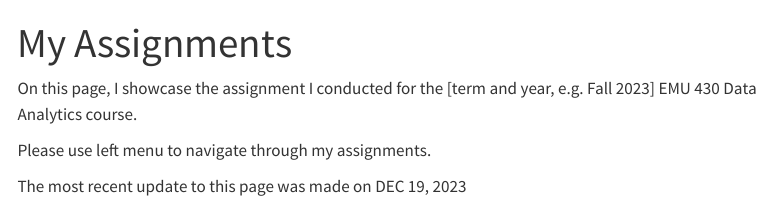
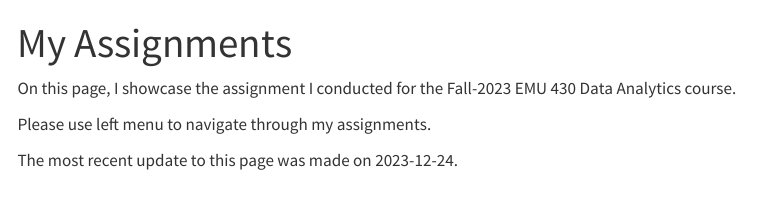
Before and after one commit to emu-hacettepe-analytics/emu430-fall2023-omerfee, a Quarto document (assignments.qmd): the page in a window 1100 px wide, from its top. Rendered offline with R 4.5, knitr and Pandoc in place of Quarto, with nearby package versions; menus at the side of the page are left out.

Commit message:
add dynamic date on assignments

````diff
--- a/assignments.qmd
+++ b/assignments.qmd
@@ -2,8 +2,12 @@
 title: "My Assignments"
 ---
 
-On this page, I showcase the assignment I conducted for the [term and year, e.g. Fall 2023] EMU 430 Data Analytics course.
+On this page, I showcase the assignment I conducted for the Fall-2023 EMU 430 Data Analytics course.
 
 Please use left menu to navigate through my assignments.
 
-The most recent update to this page was made on DEC 19, 2023
+```{r, message=FALSE, echo=FALSE}
+date <- Sys.Date()
+```
+
+The most recent update to this page was made on `r date`.
````
Also changed, not shown: assignments/assignment-2.qmd (+1 -1 lines), docs/search.json, 1 other file.
